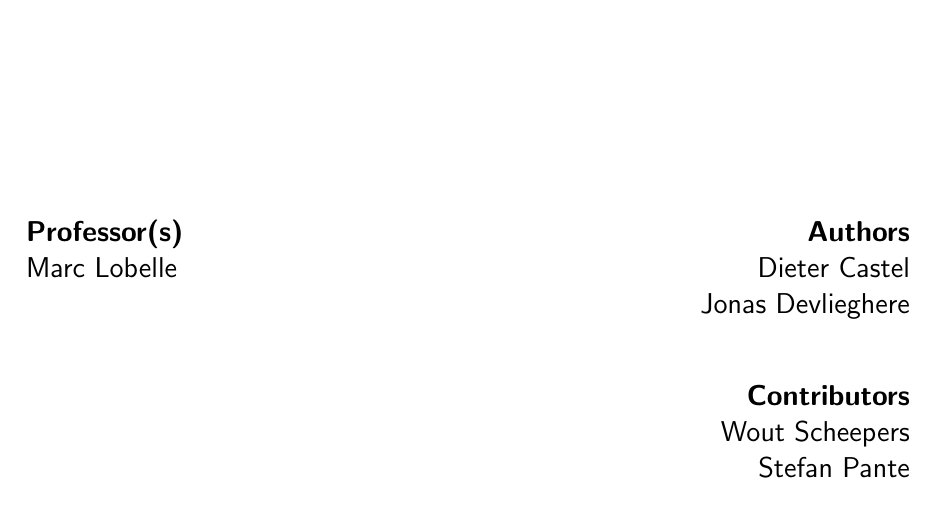
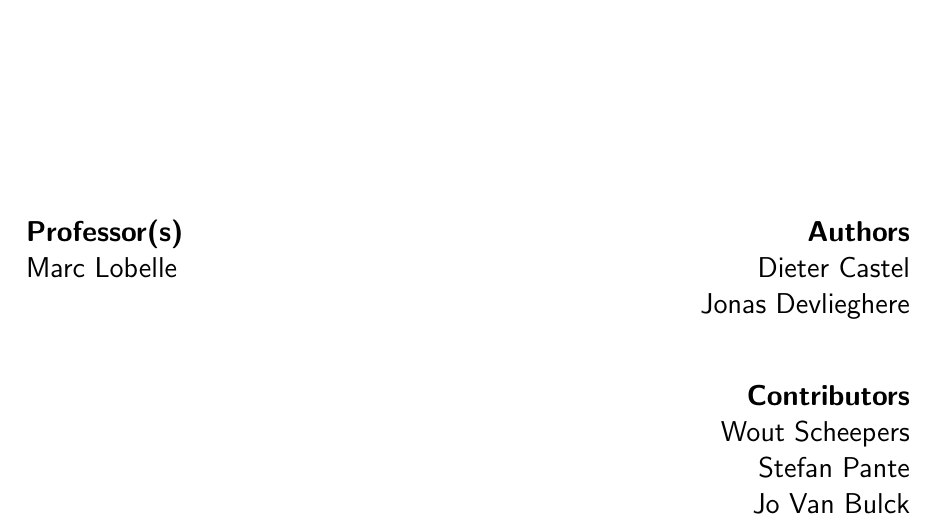
Before and after one commit to KULeuven-CS/SORTES, a LaTeX book (main.tex): part of page 1 of 21, cut so that both start at the same text. Compiled offline with pdfLaTeX.

Commit message:
added Jo Van Bulck to the contributors

```diff
--- a/main.tex
+++ b/main.tex
@@ -31,7 +31,7 @@
 
 % Titleplage
 \newcommand{\theauthors}{Dieter Castel \\ Jonas Devlieghere}
-\newcommand{\thecontributors}{Wout Scheepers \\ Stefan Pante}
+\newcommand{\thecontributors}{Wout Scheepers \\ Stefan Pante \\ Jo Van Bulck}
 \newcommand{\theprofs}{Marc Lobelle}
 
 \title{Software for Real-time \& Embedded \\ Systems (B-KUL-H04L2A)}
```
